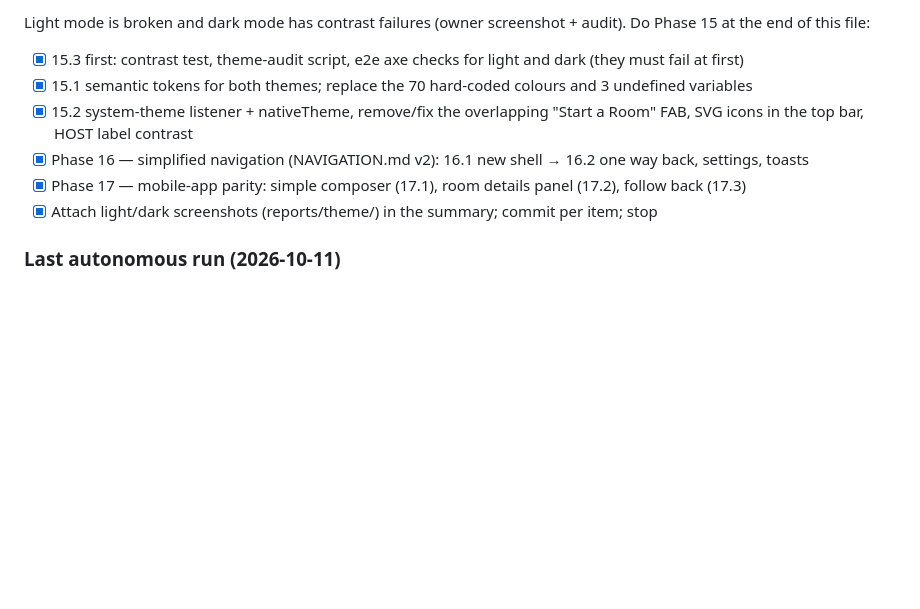
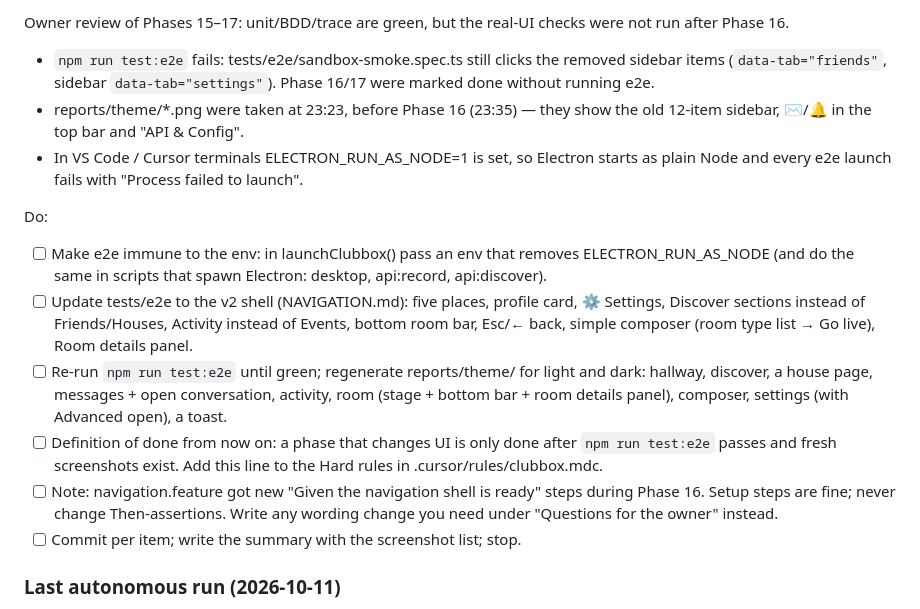
Before and after one commit to yusufsahin/clubbox, a Markdown page: CURSOR_TASKS.md, the part around one of its changes. Drawn GitHub-style; blank space fills up the shorter version.

Commit message:
Next run #6: fix stale e2e after Phase 16, ELECTRON_RUN_AS_NODE, fresh screenshots; e2e becomes part of done for UI phases.
Co-Authored-By: Claude Opus 5.5 <noreply@anthropic.com>

```diff
--- a/CURSOR_TASKS.md
+++ b/CURSOR_TASKS.md
@@ -8,11 +8,16 @@ _Last reviewed: 2026-10-11. “Uygulandı” means the code is in the tree. “C
 
-Light mode is broken and dark mode has contrast failures (owner screenshot + audit). Do Phase 15 at the end of this file:
-- [x] 15.3 first: contrast test, theme-audit script, e2e axe checks for light and dark (they must fail at first)
-- [x] 15.1 semantic tokens for both themes; replace the 70 hard-coded colours and 3 undefined variables
-- [x] 15.2 system-theme listener + nativeTheme, remove/fix the overlapping "Start a Room" FAB, SVG icons in the top bar, HOST label contrast
-- [x] Phase 16 — simplified navigation (NAVIGATION.md v2): 16.1 new shell → 16.2 one way back, settings, toasts
-- [x] Phase 17 — mobile-app parity: simple composer (17.1), room details panel (17.2), follow back (17.3)
-- [x] Attach light/dark screenshots (reports/theme/) in the summary; commit per item; stop
+Owner review of Phases 15–17: unit/BDD/trace are green, but the real-UI checks were not run after Phase 16.
+- `npm run test:e2e` fails: tests/e2e/sandbox-smoke.spec.ts still clicks the removed sidebar items (`data-tab="friends"`, sidebar `data-tab="settings"`). Phase 16/17 were marked done without running e2e.
+- reports/theme/*.png were taken at 23:23, before Phase 16 (23:35) — they show the old 12-item sidebar, ✉/🔔 in the top bar and "API & Config".
+- In VS Code / Cursor terminals ELECTRON_RUN_AS_NODE=1 is set, so Electron starts as plain Node and every e2e launch fails with "Process failed to launch".
+
+Do:
+- [ ] Make e2e immune to the env: in launchClubbox() pass an env that removes ELECTRON_RUN_AS_NODE (and do the same in scripts that spawn Electron: desktop, api:record, api:discover).
+- [ ] Update tests/e2e to the v2 shell (NAVIGATION.md): five places, profile card, ⚙ Settings, Discover sections instead of Friends/Houses, Activity instead of Events, bottom room bar, Esc/← back, simple composer (room type list → Go live), Room details panel.
+- [ ] Re-run `npm run test:e2e` until green; regenerate reports/theme/ for light and dark: hallway, discover, a house page, messages + open conversation, activity, room (stage + bottom bar + room details panel), composer, settings (with Advanced open), a toast.
+- [ ] Definition of done from now on: a phase that changes UI is only done after `npm run test:e2e` passes and fresh screenshots exist. Add this line to the Hard rules in .cursor/rules/clubbox.mdc.
+- [ ] Note: navigation.feature got new "Given the navigation shell is ready" steps during Phase 16. Setup steps are fine; never change Then-assertions. Write any wording change you need under "Questions for the owner" instead.
+- [ ] Commit per item; write the summary with the screenshot list; stop.
 ### Last autonomous run (2026-10-11)
 
 - Done: Next run #5 already complete (Phases 15–17). Re-checked `npm run api:triage` → NO NEW FAILURES. No new owner checklist.
```
Also changed, not shown: other parts of CURSOR_TASKS.md (+1 -1 lines).
